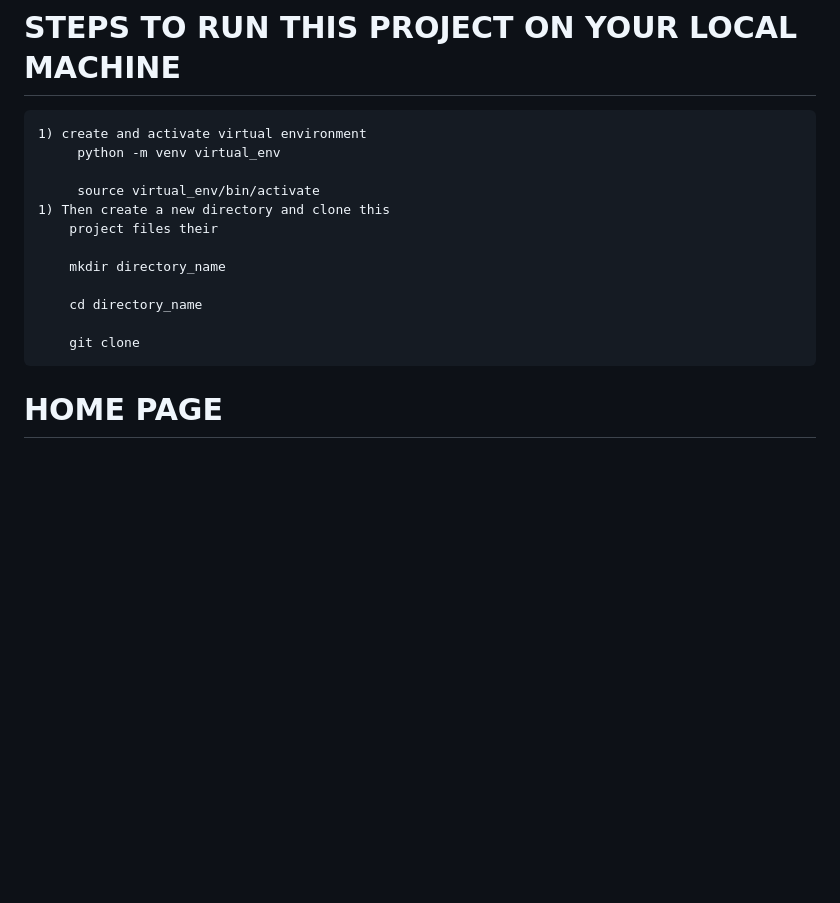
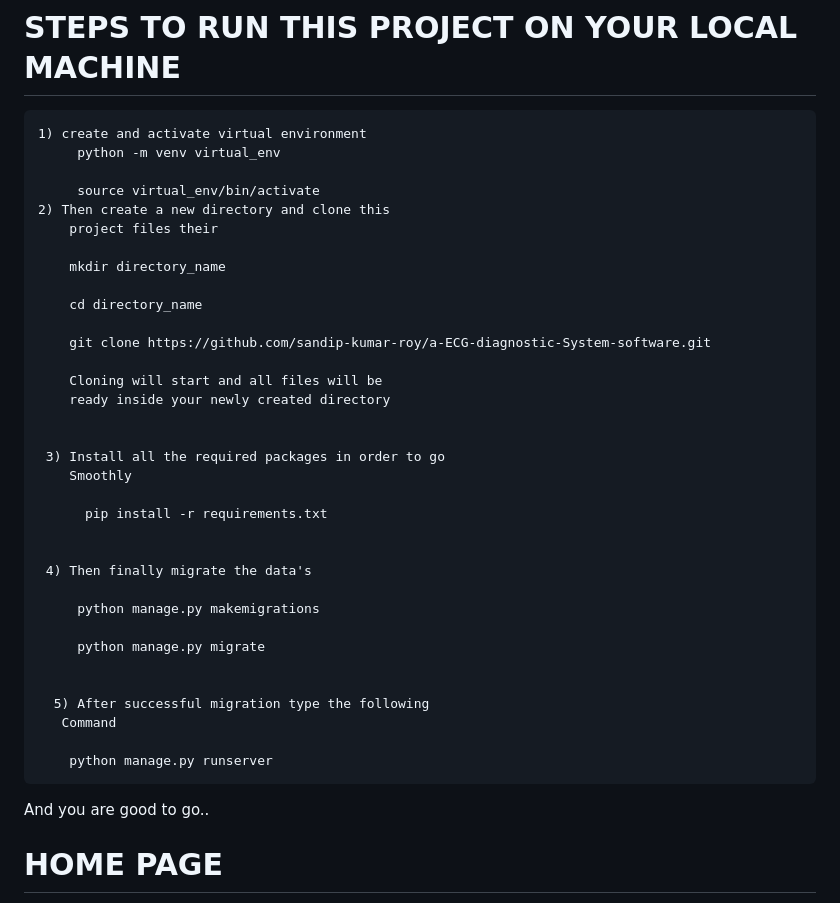
Before and after one commit to sandip-kumar-roy/a-ECG-diagnostic-System-software, a Markdown page: README.md, the part around the change. GitHub-like rendering; blank space fills up the shorter version.

```diff
--- a/README.md
+++ b/README.md
@@ -6,16 +6,38 @@ Manual Analysis of ECG signals is laborious and prone to error , even for specia
          python -m venv virtual_env
 
          source virtual_env/bin/activate
-    1) Then create a new directory and clone this
+    2) Then create a new directory and clone this
         project files their
 
         mkdir directory_name
 
         cd directory_name
 
-        git clone
+        git clone https://github.com/sandip-kumar-roy/a-ECG-diagnostic-System-software.git
+
+        Cloning will start and all files will be
+        ready inside your newly created directory
 
 
+     3) Install all the required packages in order to go
+        Smoothly
+
+          pip install -r requirements.txt
+
+
+     4) Then finally migrate the data's
+
+         python manage.py makemigrations
+
+         python manage.py migrate
+
+
+      5) After successful migration type the following
+       Command
+
+        python manage.py runserver
+
+And you are good to go..
 
 # HOME PAGE
    front page of our website
```
